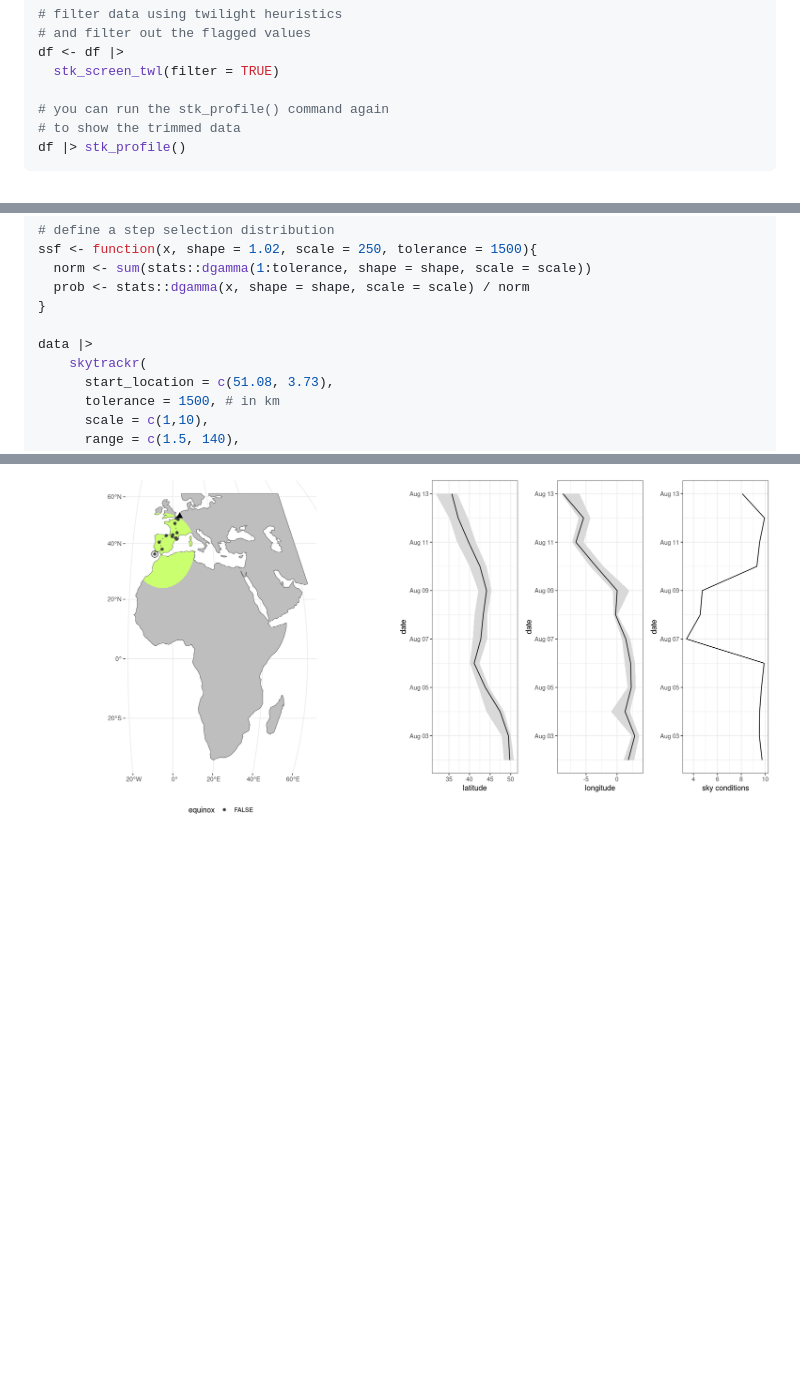
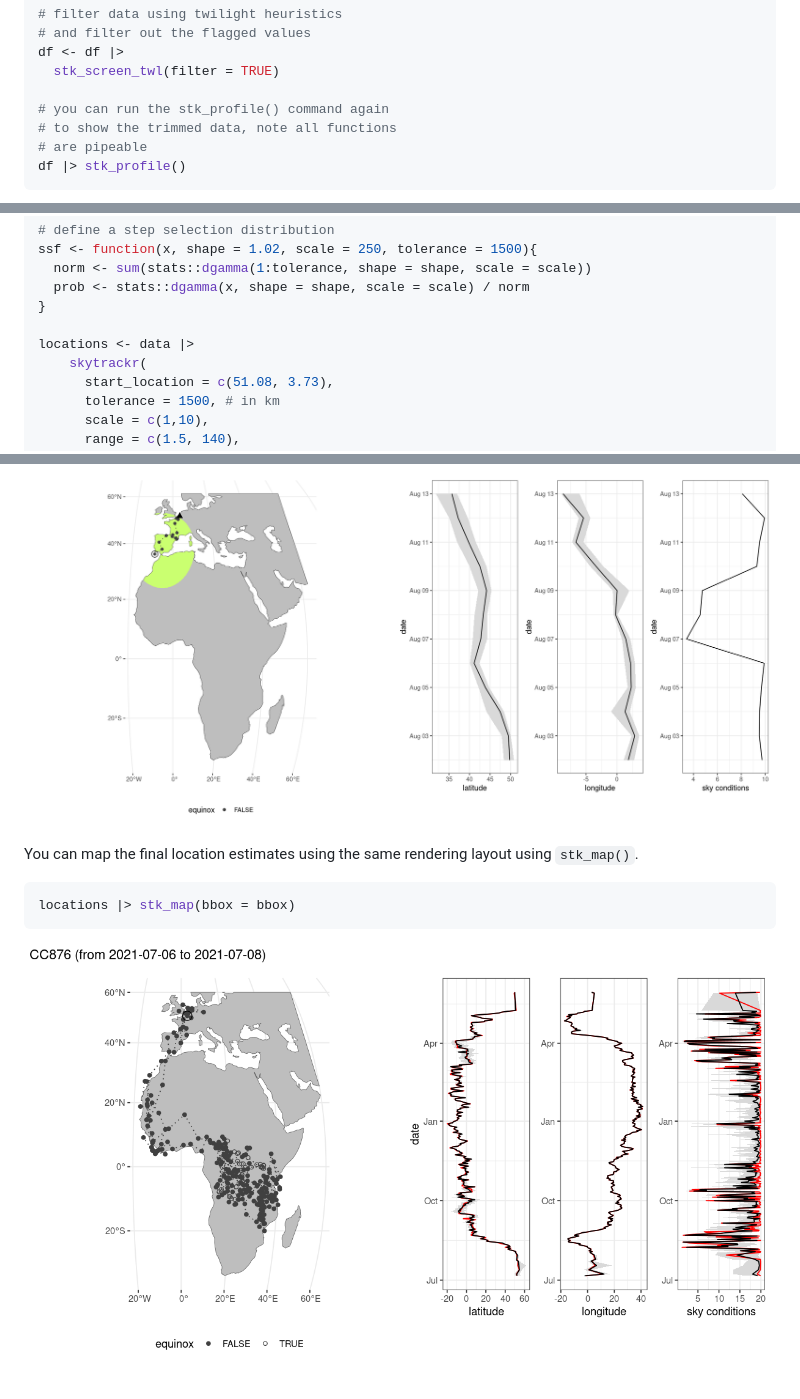
Before and after one commit to bluegreen-labs/skytrackr, a Markdown page: README.md, 3 parts joined by grey strips. GitHub-like rendering; pictures changed too: skytrackr_final_plot.png (added); blank space fills up the shorter version.

````diff
--- a/README.md
+++ b/README.md
@@ -78,7 +78,8 @@ df <- df |>
   stk_screen_twl(filter = TRUE)
 
 # you can run the stk_profile() command again
-# to show the trimmed data
+# to show the trimmed data, note all functions
+# are pipeable
 df |> stk_profile()
 ```
 
@@ -110,7 +111,7 @@ ssf <- function(x, shape = 1.02, scale = 250, tolerance = 1500){
   prob <- stats::dgamma(x, shape = shape, scale = scale) / norm
 }
 
-data |>
+locations <- data |>
     skytrackr(
       start_location = c(51.08, 3.73),
       tolerance = 1500, # in km
@@ -134,2 +137,10 @@ If you enable plotting during the optimization routine a plot will be drawn with
 
 ![](https://raw.githubusercontent.com/bluegreen-labs/skytrackr/main/skytrackr_preview.png)
+
+You can map the final location estimates using the same rendering layout using `stk_map()`.
+
+```r
+locations |> stk_map(bbox = bbox)
+```
+
+![](https://raw.githubusercontent.com/bluegreen-labs/skytrackr/main/skytrackr_final_plot.png)
````
Also changed, not shown: other parts of README.md (+3 -1 lines).
